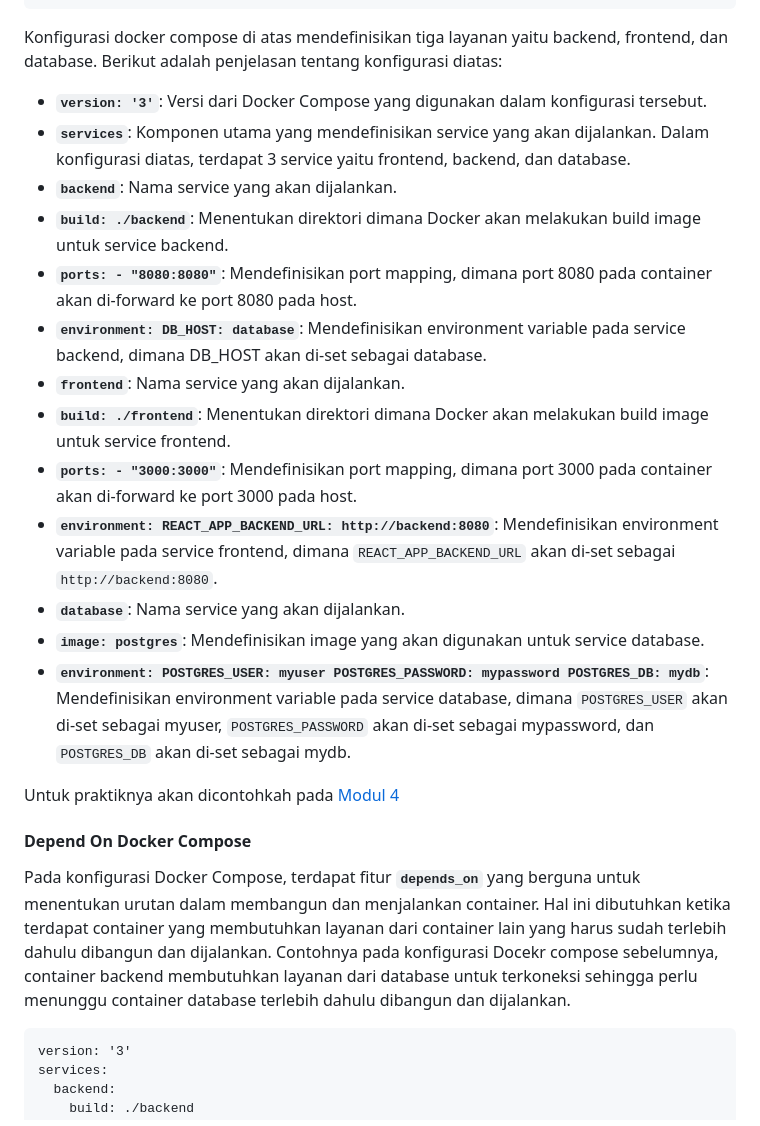
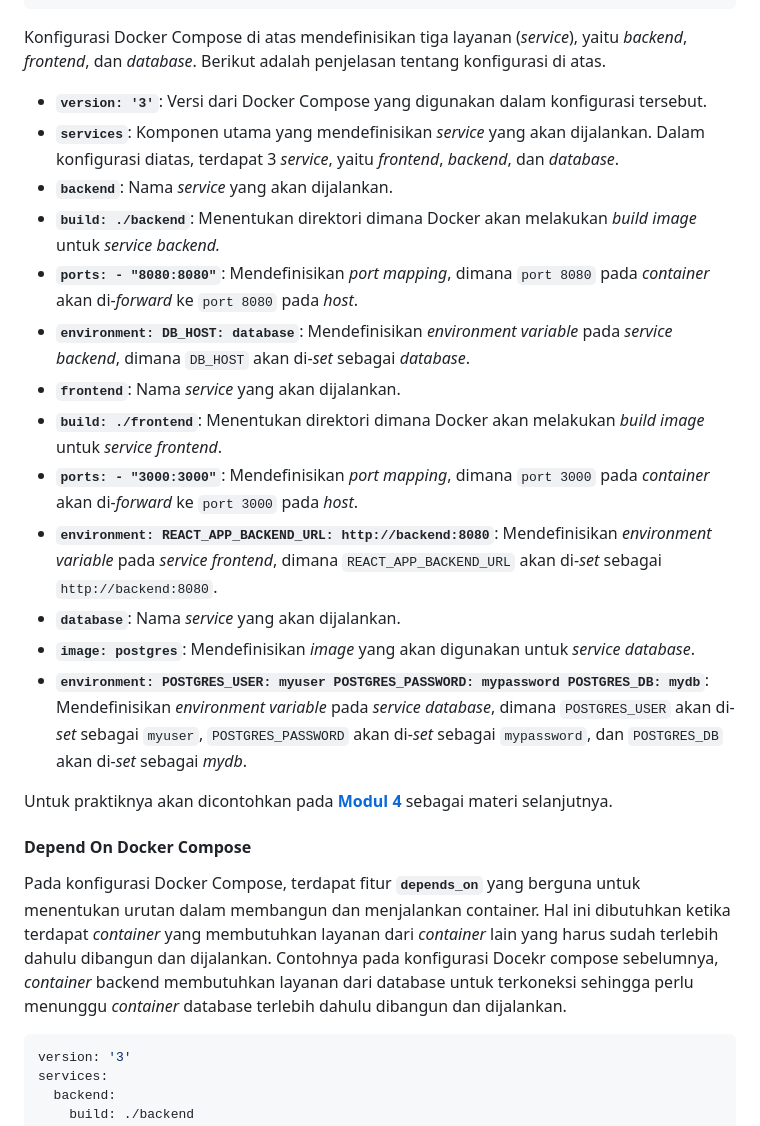
Before and after one commit to arsitektur-jaringan-komputer/Pelatihan-Docker, a Markdown page: 3. Docker Service Lanjutan/README.md, the part around the change printed below. GitHub-like rendering.

````diff
--- a/3. Docker Service Lanjutan/README.md
+++ b/3. Docker Service Lanjutan/README.md
@@ -87,29 +115,32 @@ services:
       POSTGRES_DB: mydb
 ```
 
-Konfigurasi docker compose di atas mendefinisikan tiga layanan yaitu backend, frontend, dan database. Berikut adalah penjelasan tentang konfigurasi diatas:
+Konfigurasi Docker Compose di atas mendefinisikan tiga layanan (*service*), yaitu *backend*, *frontend*, dan *database*. Berikut adalah penjelasan tentang konfigurasi di atas.
 
 - **`version: '3'`**: Versi dari Docker Compose yang digunakan dalam konfigurasi tersebut.
-- **`services`**: Komponen utama yang mendefinisikan service yang akan dijalankan. Dalam konfigurasi diatas, terdapat 3 service yaitu frontend, backend, dan database.
-- **`backend`**: Nama service yang akan dijalankan.
-- **`build: ./backend`**: Menentukan direktori dimana Docker akan melakukan build image untuk service backend.
-- **`ports: - "8080:8080"`**: Mendefinisikan port mapping, dimana port 8080 pada container akan di-forward ke port 8080 pada host.
-- **`environment: DB_HOST: database`**: Mendefinisikan environment variable pada service backend, dimana DB_HOST akan di-set sebagai database.
-- **`frontend`**: Nama service yang akan dijalankan.
-- **`build: ./frontend`**: Menentukan direktori dimana Docker akan melakukan build image untuk service frontend.
-- **`ports: - "3000:3000"`**: Mendefinisikan port mapping, dimana port 3000 pada container akan di-forward ke port 3000 pada host.
-- **`environment: REACT_APP_BACKEND_URL: http://backend:8080`**: Mendefinisikan environment variable pada service frontend, dimana `REACT_APP_BACKEND_URL` akan di-set sebagai `http://backend:8080`.
-- **`database`**: Nama service yang akan dijalankan.
-- **`image: postgres`**: Mendefinisikan image yang akan digunakan untuk service database.
-- **`environment: POSTGRES_USER: myuser POSTGRES_PASSWORD: mypassword POSTGRES_DB: mydb`**: Mendefinisikan environment variable pada service database, dimana `POSTGRES_USER` akan di-set sebagai myuser, `POSTGRES_PASSWORD` akan di-set sebagai mypassword, dan `POSTGRES_DB` akan di-set sebagai mydb.
+- **`services`**: Komponen utama yang mendefinisikan *service* yang akan dijalankan. Dalam konfigurasi diatas, terdapat 3 *service*, yaitu *frontend*, *backend*, dan *database*.
+- **`backend`**: Nama *service* yang akan dijalankan.
+- **`build: ./backend`**: Menentukan direktori dimana Docker akan melakukan *build image* untuk *service backend.*
+- **`ports: - "8080:8080"`**: Mendefinisikan *port* *mapping*, dimana `port 8080` pada *container* akan di-*forward* ke `port 8080` pada *host*.
+- **`environment: DB_HOST: database`**: Mendefinisikan *environment* *variable* pada *service* *backend*, dimana `DB_HOST` akan di-*set* sebagai *database*.
+- **`frontend`**: Nama *service* yang akan dijalankan.
+- **`build: ./frontend`**: Menentukan direktori dimana Docker akan melakukan *build* *image* untuk *service* *frontend*.
+- **`ports: - "3000:3000"`**: Mendefinisikan *port* *mapping*, dimana `port 3000` pada *container* akan di-*forward* ke `port 3000` pada *host*.
+- **`environment: REACT_APP_BACKEND_URL: http://backend:8080`**: Mendefinisikan *environment* *variable* pada *service* *frontend*, dimana `REACT_APP_BACKEND_URL` akan di-*set* sebagai `http://backend:8080`.
+- **`database`**: Nama *service* yang akan dijalankan.
+- **`image: postgres`**: Mendefinisikan *image* yang akan digunakan untuk *service* *database*.
+- **`environment: POSTGRES_USER: myuser POSTGRES_PASSWORD: mypassword POSTGRES_DB: mydb`**: Mendefinisikan *environment variable* pada *service database*, dimana `POSTGRES_USER` akan di-*set* sebagai `myuser`, `POSTGRES_PASSWORD` akan di-*set* sebagai `mypassword`, dan `POSTGRES_DB` akan di-*set* sebagai *mydb*.
 
 
-Untuk praktiknya akan dicontohkah pada [Modul 4](https://github.com/arsitektur-jaringan-komputer/Pelatihan-Docker/tree/pd23/4.%20Membangun%20Aplikasi%20di%20Docker)
+Untuk praktiknya akan dicontohkan pada [**Modul 4**](https://github.com/arsitektur-jaringan-komputer/Pelatihan-Docker/tree/pd23/4.%20Membangun%20Aplikasi%20di%20Docker) sebagai materi selanjutnya.
 
-#### Depend On Docker Compose
-Pada konfigurasi Docker Compose, terdapat fitur **`depends_on`** yang berguna untuk menentukan urutan dalam membangun dan menjalankan container. Hal ini dibutuhkan ketika terdapat container yang membutuhkan layanan dari container lain yang harus sudah terlebih dahulu dibangun dan dijalankan. Contohnya pada konfigurasi Docekr compose sebelumnya, container backend membutuhkan layanan dari database untuk terkoneksi sehingga perlu menunggu container database terlebih dahulu dibangun dan dijalankan.
+</br>
 
-```
+#### **Depend On Docker Compose**
+
+Pada konfigurasi Docker Compose, terdapat fitur **`depends_on`** yang berguna untuk menentukan urutan dalam membangun dan menjalankan container. Hal ini dibutuhkan ketika terdapat *container* yang membutuhkan layanan dari *container* lain yang harus sudah terlebih dahulu dibangun dan dijalankan. Contohnya pada konfigurasi Docekr compose sebelumnya, *container* backend membutuhkan layanan dari database untuk terkoneksi sehingga perlu menunggu *container* database terlebih dahulu dibangun dan dijalankan.
+
+```YAML
 version: '3'
 services:
   backend:
````
Also changed, not shown: other parts of 3. Docker Service Lanjutan/README.md (+263 -190 lines).
